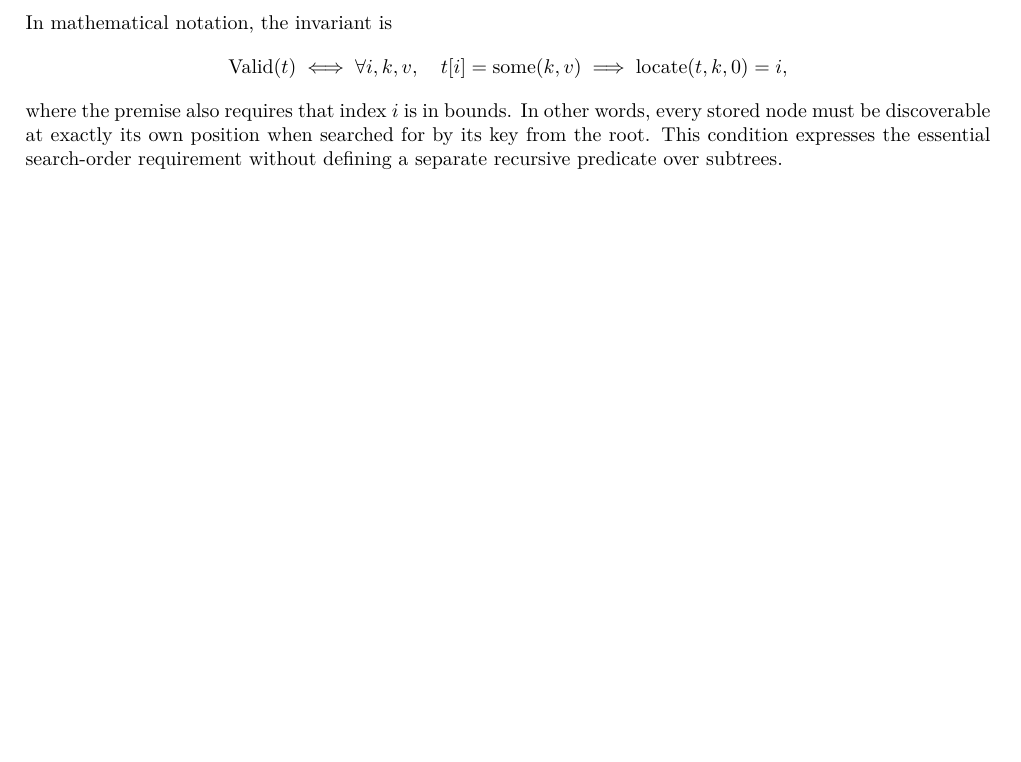
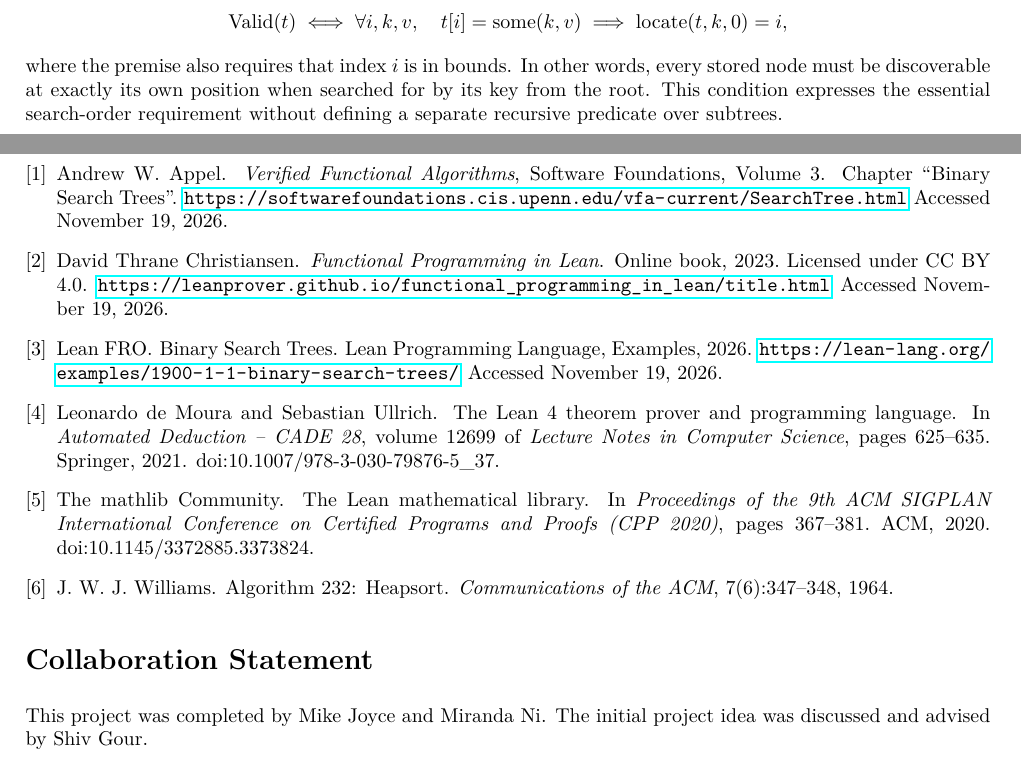
Before and after one commit to cmu-21-321/project-binary-search-trees, a LaTeX document (report.tex): part of page 3 of 3 before the commit and two parts of pages 3 and 4 of 4 after it, the two joined at a grey line, cut at the place of the change, the shorter picture padded with empty space. Compiled offline with pdfLaTeX.

Commit message:
checkpoint #5 (Partially)

```diff
--- a/report.tex
+++ b/report.tex
@@ -168,4 +168,57 @@ These results are especially important for the intended comparison with a conven
 % equivalence relation with a recursive BST, Lean-specific difficulties,
 % lessons learned, and final reflections.
 
+
+% Bibliography starting here
+\newpage
+
+\begin{thebibliography}{9}
+
+\bibitem{appel}
+Andrew~W. Appel.
+\newblock \emph{Verified Functional Algorithms}, Software Foundations, Volume~3.
+\newblock Chapter ``Binary Search Trees''.
+\newblock \url{https://softwarefoundations.cis.upenn.edu/vfa-current/SearchTree.html}
+\newblock Accessed November 19, 2026.
+
+\bibitem{fpil}
+David Thrane Christiansen.
+\newblock \emph{Functional Programming in Lean}.
+\newblock Online book, 2023. Licensed under CC BY 4.0.
+\newblock \url{https://leanprover.github.io/functional_programming_in_lean/title.html}
+\newblock Accessed November 19, 2026.
+
+\bibitem{leanbst}
+Lean FRO.
+\newblock Binary Search Trees.
+\newblock Lean Programming Language, Examples, 2026.
+\newblock \url{https://lean-lang.org/examples/1900-1-1-binary-search-trees/}
+\newblock Accessed November 19, 2026.
+
+\bibitem{lean4}
+Leonardo de~Moura and Sebastian Ullrich.
+\newblock The {Lean}~4 theorem prover and programming language.
+\newblock In \emph{Automated Deduction -- CADE 28}, volume 12699 of
+  \emph{Lecture Notes in Computer Science}, pages 625--635. Springer, 2021.
+\newblock doi:{10.1007/978-3-030-79876-5\_37}.
+
+\bibitem{mathlib}
+The mathlib Community.
+\newblock The {Lean} mathematical library.
+\newblock In \emph{Proceedings of the 9th ACM SIGPLAN International Conference
+  on Certified Programs and Proofs (CPP 2020)}, pages 367--381. ACM, 2020.
+\newblock doi:{10.1145/3372885.3373824}.
+
+\bibitem{williams}
+J.~W.~J. Williams.
+\newblock Algorithm 232: Heapsort.
+\newblock \emph{Communications of the ACM}, 7(6):347--348, 1964.
+
+\end{thebibliography}
+
+\section*{Collaboration Statement}
+
+This project was completed by Mike Joyce and Miranda Ni.
+The initial project idea was discussed and advised by Shiv Gour.
+
 \end{document}
```
Also changed, not shown: 1 other file.
